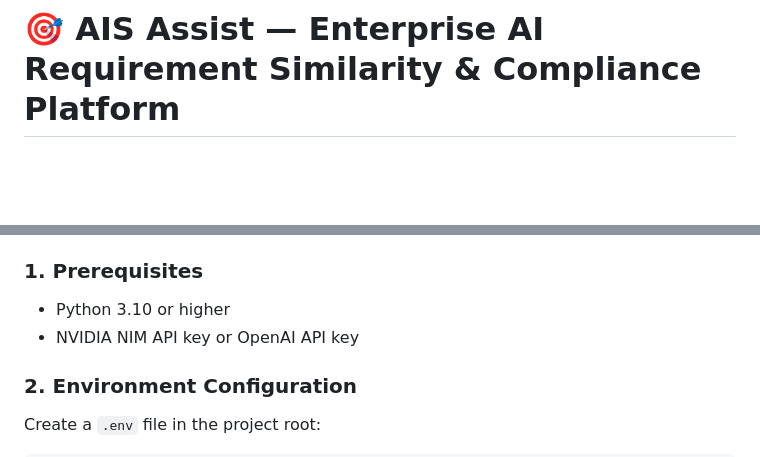
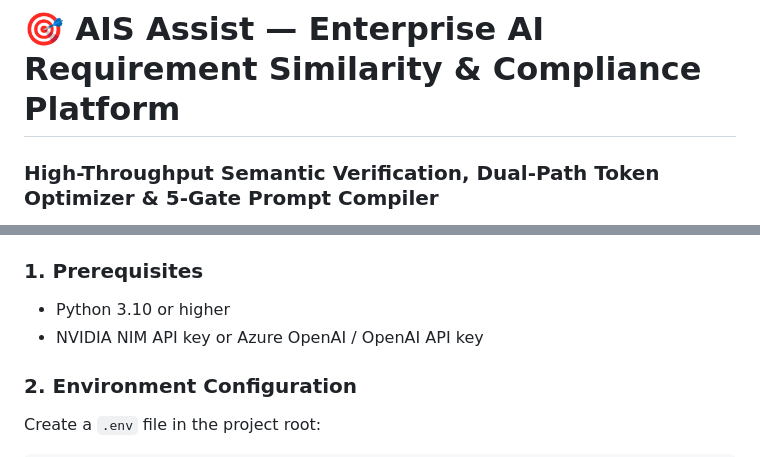
Before and after one commit to Vignesh-Manivasakam/sentence-similarity-tool, a Markdown page: README.md, 2 parts joined by grey strips. GitHub-like rendering; blank space fills up the shorter version.

```diff
--- a/README.md
+++ b/README.md
@@ -1,2 +1,3 @@
 # 🎯 AIS Assist — Enterprise AI Requirement Similarity & Compliance Platform
+### High-Throughput Semantic Verification, Dual-Path Token Optimizer & 5-Gate Prompt Compiler
 
@@ -136,7 +142,7 @@ sentence-similarity-tool/
 
 ### 1. Prerequisites
 * Python 3.10 or higher
-* NVIDIA NIM API key or OpenAI API key
+* NVIDIA NIM API key or Azure OpenAI / OpenAI API key
 
 ### 2. Environment Configuration
 Create a `.env` file in the project root:
```
Also changed, not shown: other parts of README.md (+22 -16 lines).
